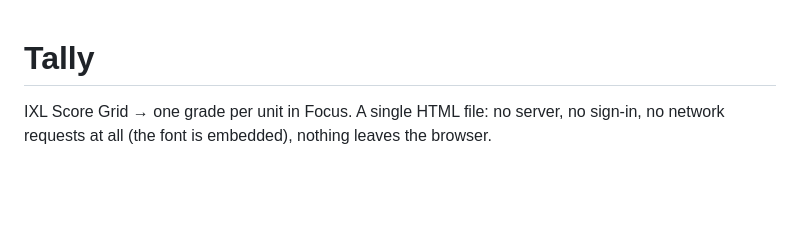
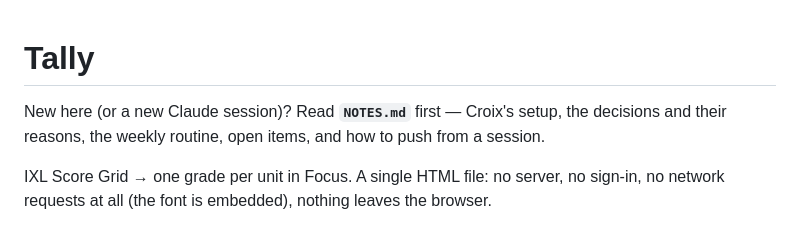
Before and after one commit to croix18/Tally, a Markdown page: README.md, the part around the change. Drawn GitHub-style; blank space fills up the shorter version.

```diff
--- a/README.md
+++ b/README.md
@@ -1,4 +1,6 @@
 # Tally
+
+New here (or a new Claude session)? Read **`NOTES.md`** first — Croix's setup, the decisions and their reasons, the weekly routine, open items, and how to push from a session.
 
 IXL Score Grid → one grade per unit in Focus. A single HTML file: no server, no sign-in, no network requests at all (the font is embedded), nothing leaves the browser.
 
```
Also changed, not shown: NOTES.md (added, +113 -0 lines), REVIEW_CONTEXT.md (+2 -0 lines).
